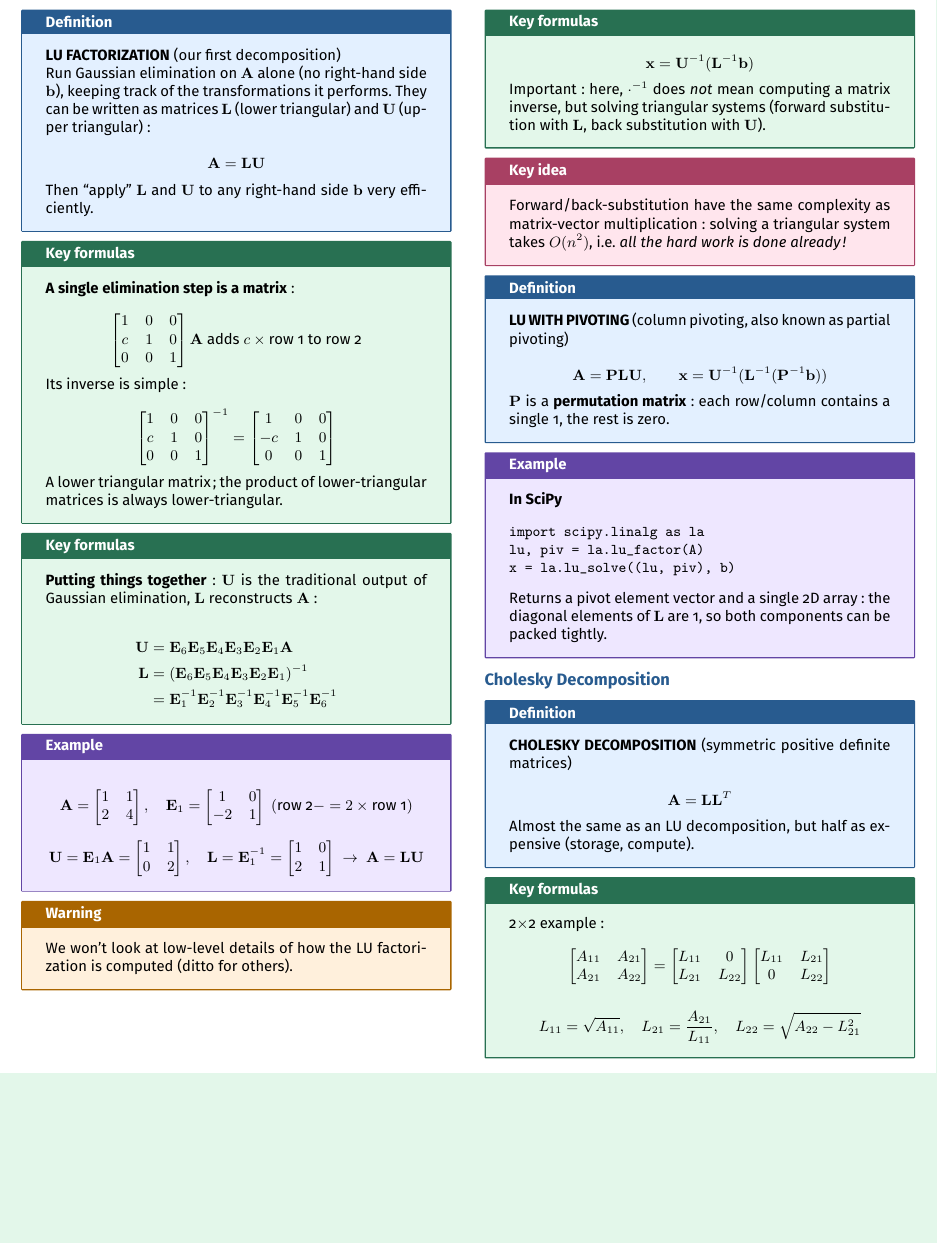
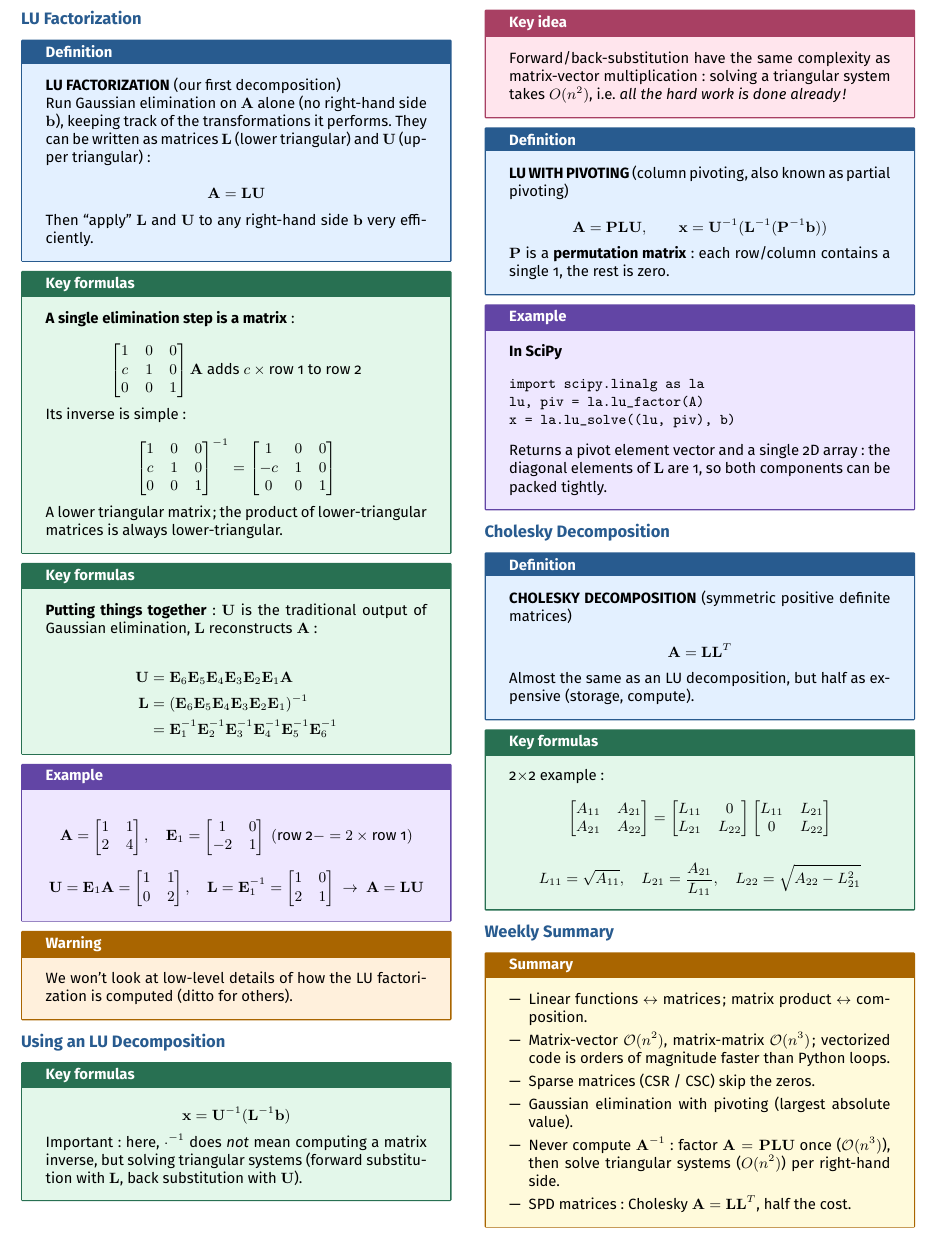
Before and after one commit to AlphaXT38G/notes_ba5, a LaTeX document (nummet/week/week02.tex): part of page 3 of 3, cut so that both start at the same text, the shorter picture padded with empty space. Compiled offline with pdfLaTeX.

Commit message:
feat(nummet-week02): add weekly summary

```diff
--- a/nummet/week/week02.tex
+++ b/nummet/week/week02.tex
@@ -796,6 +796,34 @@ L_{22} = \sqrt{A_{22} - L_{21}^2}
 
 
 
+%=========================================================
+\section{Weekly Summary}
+
+
+\begin{summary}
+
+\begin{itemize}
+
+\item Linear functions $\leftrightarrow$ matrices; matrix product $\leftrightarrow$ composition.
+
+\item Matrix-vector $\mathcal{O}(n^2)$, matrix-matrix $\mathcal{O}(n^3)$; vectorized code is
+orders of magnitude faster than Python loops.
+
+\item Sparse matrices (CSR / CSC) skip the zeros.
+
+\item Gaussian elimination with pivoting (largest absolute value).
+
+\item Never compute $\mathbf{A}^{-1}$: factor $\mathbf{A} = \mathbf{P}\mathbf{L}\mathbf{U}$ once
+($\mathcal{O}(n^3)$), then solve triangular systems ($O(n^2)$) per right-hand side.
+
+\item SPD matrices: Cholesky $\mathbf{A} = \mathbf{L}\mathbf{L}^T$, half the cost.
+
+\end{itemize}
+
+\end{summary}
+
+
+
 \end{multicols}
 
 
```
Also changed, not shown: nummet/week/week02.pdf (added).
